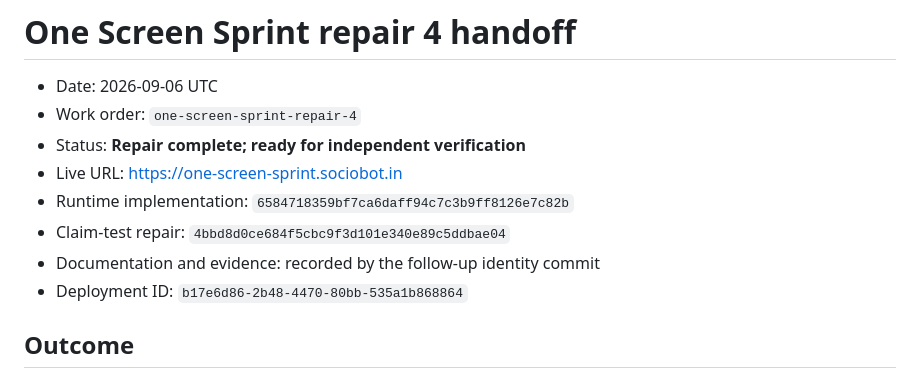
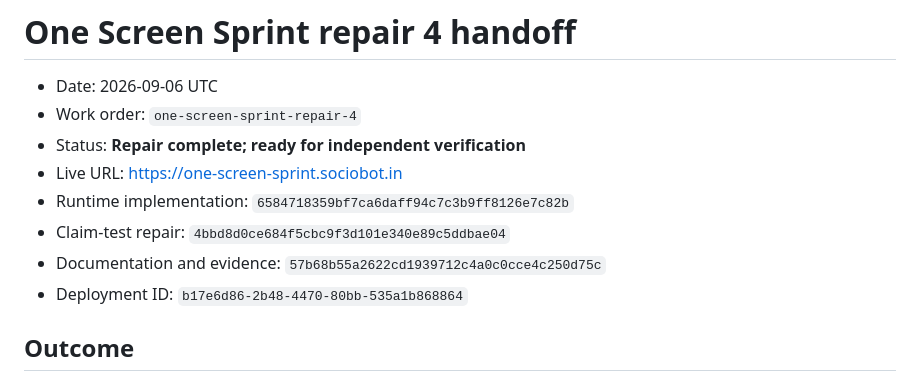
Before and after one commit to B-Divyesh/sf-one-screen-sprint, a Markdown page: .factory/handoff.md, the part around the change. GitHub-like rendering.

Commit message:
Record repair 4 evidence commit identity

```diff
--- a/.factory/handoff.md
+++ b/.factory/handoff.md
@@ -6,7 +6,7 @@
 - Live URL: <https://one-screen-sprint.sociobot.in>
 - Runtime implementation: `6584718359bf7ca6daff94c7c3b9ff8126e7c82b`
 - Claim-test repair: `4bbd8d0ce684f5cbc9f3d101e340e89c5ddbae04`
-- Documentation and evidence: recorded by the follow-up identity commit
+- Documentation and evidence: `57b68b55a2622cd1939712c4a0c0cce4c250d75c`
 - Deployment ID: `b17e6d86-2b48-4470-80bb-535a1b868864`
 
 ## Outcome
```
